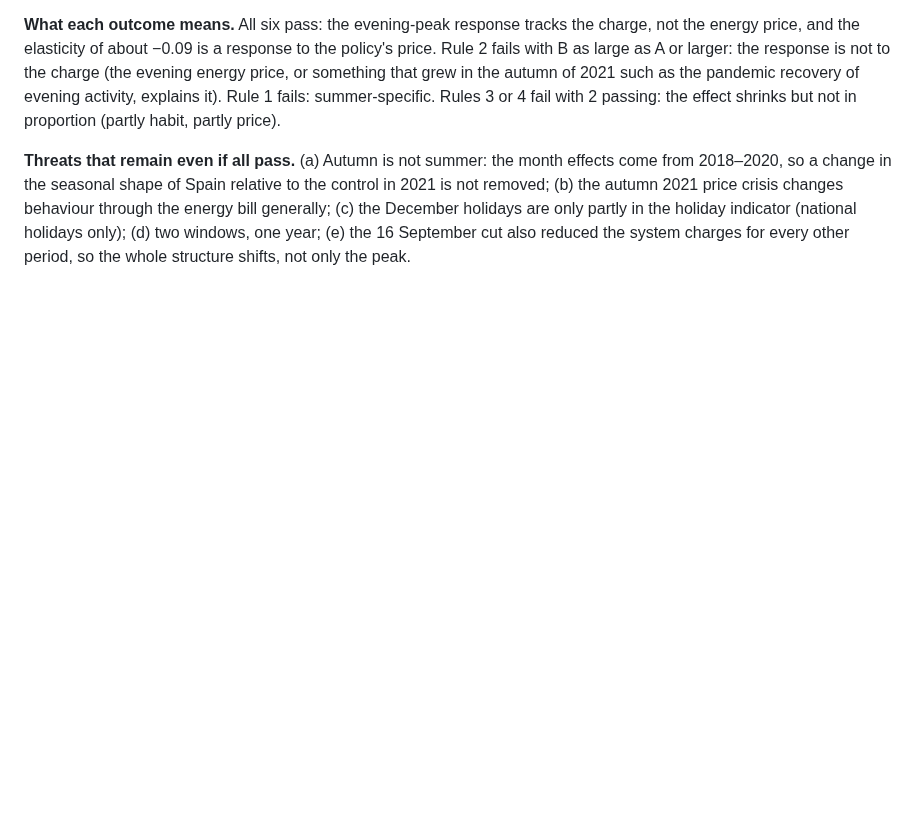
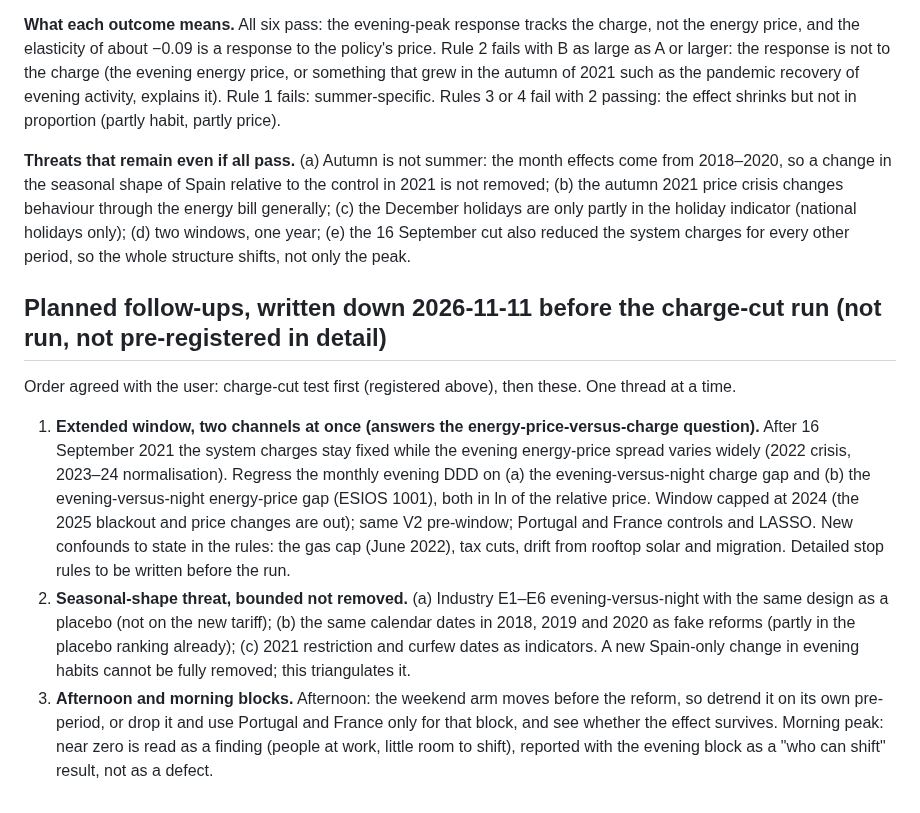
Before and after one commit to theomello/iberian_electricity_thesis, a Markdown page: docs/specs/2026-11-11-tou-hardening-design.md, the part around the change. Drawn GitHub-style; blank space fills up the shorter version.

Commit message:
Record the planned time-of-use follow-ups before the charge-cut run
Co-Authored-By: Claude Sonnet 5.5 <noreply@anthropic.com>

```diff
--- a/docs/specs/2026-11-11-tou-hardening-design.md
+++ b/docs/specs/2026-11-11-tou-hardening-design.md
@@ -294,3 +294,19 @@ such as the pandemic recovery of evening activity, explains it). Rule 1 fails: s
 2021 is not removed; (b) the autumn 2021 price crisis changes behaviour through the energy bill generally; (c) the December holidays are only partly in the holiday indicator
 (national holidays only); (d) two windows, one year; (e) the 16 September cut also reduced the system charges for every other period, so the whole structure shifts, not only
 the peak.
+
+## Planned follow-ups, written down 2026-11-11 before the charge-cut run (not run, not pre-registered in detail)
+
+Order agreed with the user: charge-cut test first (registered above), then these. One thread at a time.
+
+1. **Extended window, two channels at once (answers the energy-price-versus-charge question).** After 16 September 2021 the system charges stay fixed while the evening
+   energy-price spread varies widely (2022 crisis, 2023–24 normalisation). Regress the monthly evening DDD on (a) the evening-versus-night charge gap and (b) the
+   evening-versus-night energy-price gap (ESIOS 1001), both in ln of the relative price. Window capped at 2024 (the 2025 blackout and price changes are out); same V2
+   pre-window; Portugal and France controls and LASSO. New confounds to state in the rules: the gas cap (June 2022), tax cuts, drift from rooftop solar and migration.
+   Detailed stop rules to be written before the run.
+2. **Seasonal-shape threat, bounded not removed.** (a) Industry E1–E6 evening-versus-night with the same design as a placebo (not on the new tariff); (b) the same
+   calendar dates in 2018, 2019 and 2020 as fake reforms (partly in the placebo ranking already); (c) 2021 restriction and curfew dates as indicators. A new Spain-only
+   change in evening habits cannot be fully removed; this triangulates it.
+3. **Afternoon and morning blocks.** Afternoon: the weekend arm moves before the reform, so detrend it on its own pre-period, or drop it and use Portugal and France
+   only for that block, and see whether the effect survives. Morning peak: near zero is read as a finding (people at work, little room to shift), reported with the
+   evening block as a "who can shift" result, not as a defect.
```
